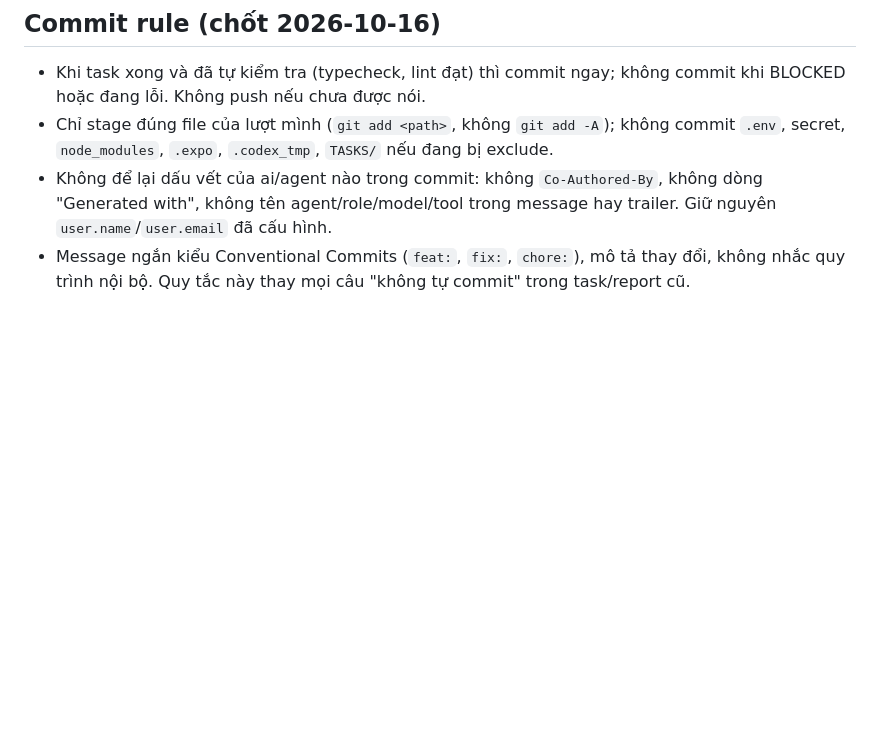
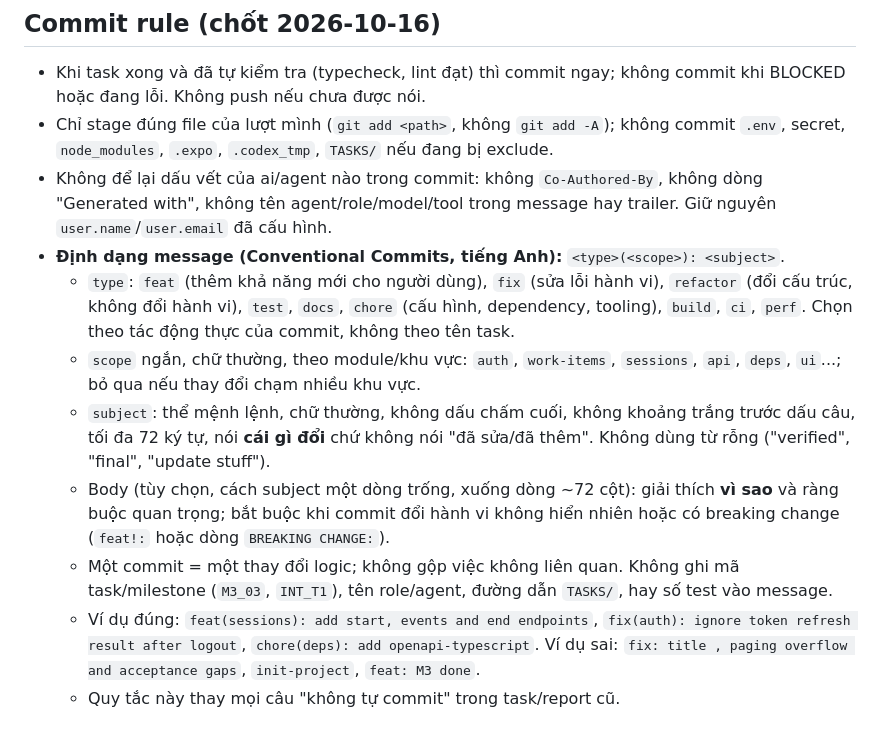
Before and after one commit to Lei-TL/focus_fe, a Markdown page: AGENTS.md, the part around the change. Rendered like a GitHub page; blank space fills up the shorter version.

Commit message:
docs(agents): define commit rule and message format

```diff
--- a/AGENTS.md
+++ b/AGENTS.md
@@ -45,4 +45,11 @@ Docs: https://docs.expo.dev/eas/index.md
 - Khi task xong và đã tự kiểm tra (typecheck, lint đạt) thì commit ngay; không commit khi BLOCKED hoặc đang lỗi. Không push nếu chưa được nói.
 - Chỉ stage đúng file của lượt mình (`git add <path>`, không `git add -A`); không commit `.env`, secret, `node_modules`, `.expo`, `.codex_tmp`, `TASKS/` nếu đang bị exclude.
 - Không để lại dấu vết của ai/agent nào trong commit: không `Co-Authored-By`, không dòng "Generated with", không tên agent/role/model/tool trong message hay trailer. Giữ nguyên `user.name`/`user.email` đã cấu hình.
-- Message ngắn kiểu Conventional Commits (`feat:`, `fix:`, `chore:`), mô tả thay đổi, không nhắc quy trình nội bộ. Quy tắc này thay mọi câu "không tự commit" trong task/report cũ.
+- **Định dạng message (Conventional Commits, tiếng Anh):** `<type>(<scope>): <subject>`.
+  - `type`: `feat` (thêm khả năng mới cho người dùng), `fix` (sửa lỗi hành vi), `refactor` (đổi cấu trúc, không đổi hành vi), `test`, `docs`, `chore` (cấu hình, dependency, tooling), `build`, `ci`, `perf`. Chọn theo tác động thực của commit, không theo tên task.
+  - `scope` ngắn, chữ thường, theo module/khu vực: `auth`, `work-items`, `sessions`, `api`, `deps`, `ui`...; bỏ qua nếu thay đổi chạm nhiều khu vực.
+  - `subject`: thể mệnh lệnh, chữ thường, không dấu chấm cuối, không khoảng trắng trước dấu câu, tối đa 72 ký tự, nói **cái gì đổi** chứ không nói "đã sửa/đã thêm". Không dùng từ rỗng ("verified", "final", "update stuff").
+  - Body (tùy chọn, cách subject một dòng trống, xuống dòng ~72 cột): giải thích **vì sao** và ràng buộc quan trọng; bắt buộc khi commit đổi hành vi không hiển nhiên hoặc có breaking change (`feat!:` hoặc dòng `BREAKING CHANGE:`).
+  - Một commit = một thay đổi logic; không gộp việc không liên quan. Không ghi mã task/milestone (`M3_03`, `INT_T1`), tên role/agent, đường dẫn `TASKS/`, hay số test vào message.
+  - Ví dụ đúng: `feat(sessions): add start, events and end endpoints`, `fix(auth): ignore token refresh result after logout`, `chore(deps): add openapi-typescript`. Ví dụ sai: `fix: title , paging overflow and acceptance gaps`, `init-project`, `feat: M3 done`.
+  - Quy tắc này thay mọi câu "không tự commit" trong task/report cũ.
```
